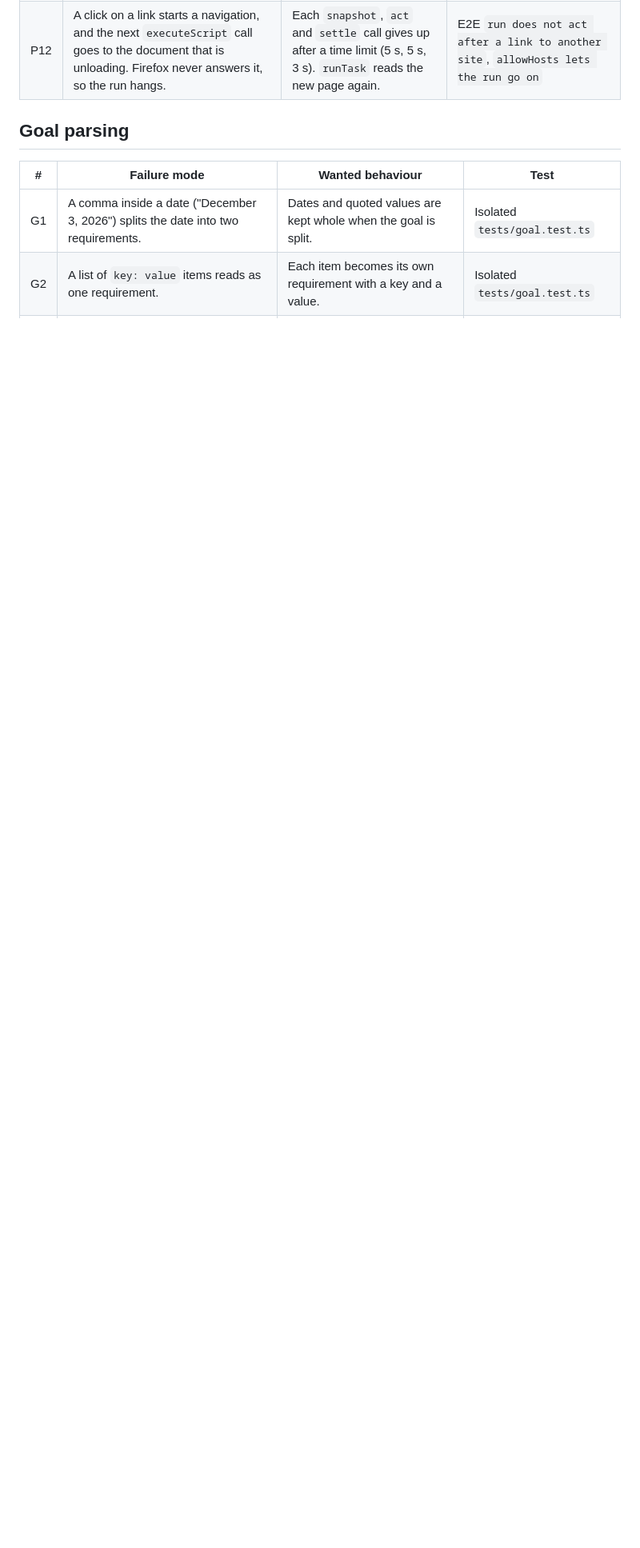
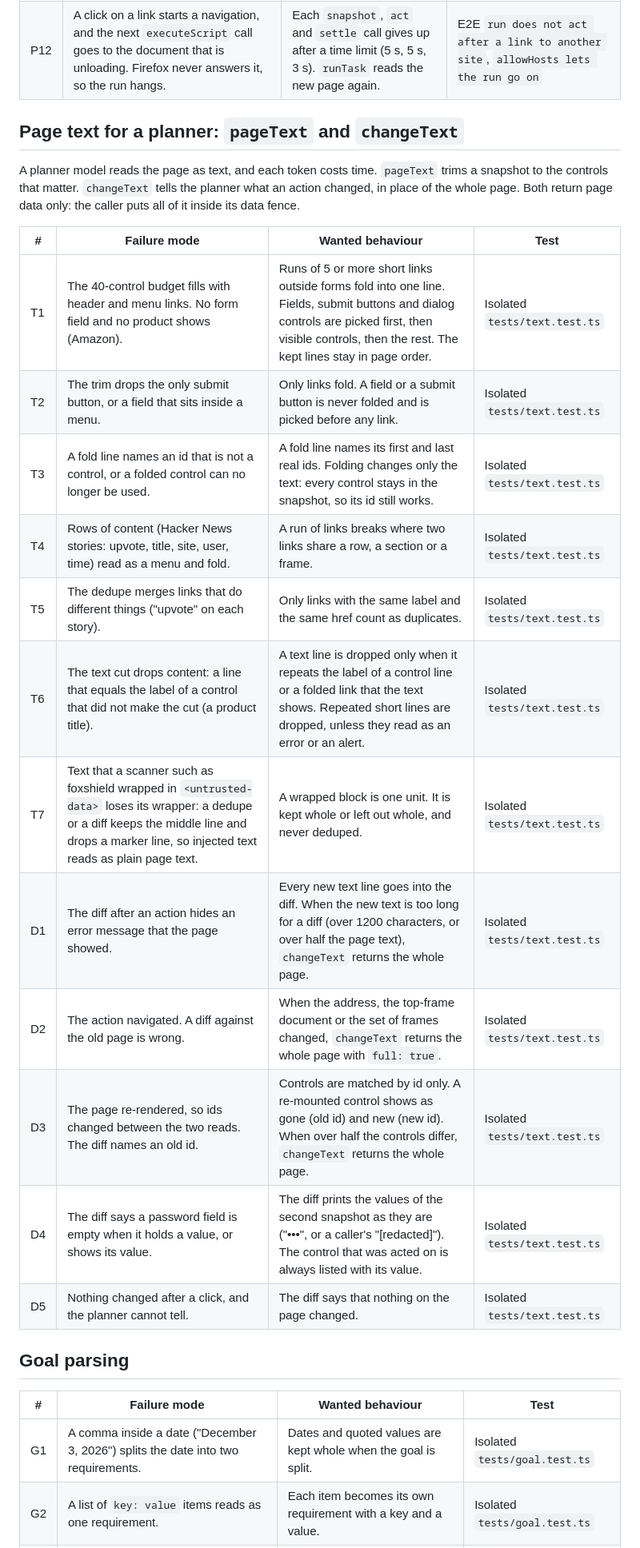
Before and after one commit to pooriaarab/foxpaw, a Markdown page: docs/failure-modes.md, the part around the change. Shown at 80% size. Drawn GitHub-style; blank space fills up the shorter version.

Commit message:
List the failure modes of trimmed page text
The planner reads every act and click result as the whole page again,
which costs 15-25 s per form field on a local model. Before adding a
trimmed page text and a change diff, write down how each can fail.

```diff
--- a/docs/failure-modes.md
+++ b/docs/failure-modes.md
@@ -23,6 +23,28 @@ the code that makes them pass.
 | P10 | The page never goes quiet (a ticker). | `settle` returns at its cap. | E2E `settle returns on a page that never stops` |
 | P11 | A list without keys reuses its DOM nodes. A row is removed, and the next row's text moves into the same nodes. The "Archive" button keeps its node and its label, but now belongs to another row. | The guard holds the control's section and a short hash of its row, list item or card text. When the row text changed, `act` returns `stale`. | E2E `stale check sees a reused row` |
 | P12 | A click on a link starts a navigation, and the next `executeScript` call goes to the document that is unloading. Firefox never answers it, so the run hangs. | Each `snapshot`, `act` and `settle` call gives up after a time limit (5 s, 5 s, 3 s). `runTask` reads the new page again. | E2E `run does not act after a link to another site`, `allowHosts lets the run go on` |
+
+## Page text for a planner: `pageText` and `changeText`
+
+A planner model reads the page as text, and each token costs time. `pageText`
+trims a snapshot to the controls that matter. `changeText` tells the planner
+what an action changed, in place of the whole page. Both return page data
+only: the caller puts all of it inside its data fence.
+
+| # | Failure mode | Wanted behaviour | Test |
+|---|---|---|---|
+| T1 | The 40-control budget fills with header and menu links. No form field and no product shows (Amazon). | Runs of 5 or more short links outside forms fold into one line. Fields, submit buttons and dialog controls are picked first, then visible controls, then the rest. The kept lines stay in page order. | Isolated `tests/text.test.ts` |
+| T2 | The trim drops the only submit button, or a field that sits inside a menu. | Only links fold. A field or a submit button is never folded and is picked before any link. | Isolated `tests/text.test.ts` |
+| T3 | A fold line names an id that is not a control, or a folded control can no longer be used. | A fold line names its first and last real ids. Folding changes only the text: every control stays in the snapshot, so its id still works. | Isolated `tests/text.test.ts` |
+| T4 | Rows of content (Hacker News stories: upvote, title, site, user, time) read as a menu and fold. | A run of links breaks where two links share a row, a section or a frame. | Isolated `tests/text.test.ts` |
+| T5 | The dedupe merges links that do different things ("upvote" on each story). | Only links with the same label and the same href count as duplicates. | Isolated `tests/text.test.ts` |
+| T6 | The text cut drops content: a line that equals the label of a control that did not make the cut (a product title). | A text line is dropped only when it repeats the label of a control line or a folded link that the text shows. Repeated short lines are dropped, unless they read as an error or an alert. | Isolated `tests/text.test.ts` |
+| T7 | Text that a scanner such as foxshield wrapped in `<untrusted-data>` loses its wrapper: a dedupe or a diff keeps the middle line and drops a marker line, so injected text reads as plain page text. | A wrapped block is one unit. It is kept whole or left out whole, and never deduped. | Isolated `tests/text.test.ts` |
+| D1 | The diff after an action hides an error message that the page showed. | Every new text line goes into the diff. When the new text is too long for a diff (over 1200 characters, or over half the page text), `changeText` returns the whole page. | Isolated `tests/text.test.ts` |
+| D2 | The action navigated. A diff against the old page is wrong. | When the address, the top-frame document or the set of frames changed, `changeText` returns the whole page with `full: true`. | Isolated `tests/text.test.ts` |
+| D3 | The page re-rendered, so ids changed between the two reads. The diff names an old id. | Controls are matched by id only. A re-mounted control shows as gone (old id) and new (new id). When over half the controls differ, `changeText` returns the whole page. | Isolated `tests/text.test.ts` |
+| D4 | The diff says a password field is empty when it holds a value, or shows its value. | The diff prints the values of the second snapshot as they are ("•••", or a caller's "[redacted]"). The control that was acted on is always listed with its value. | Isolated `tests/text.test.ts` |
+| D5 | Nothing changed after a click, and the planner cannot tell. | The diff says that nothing on the page changed. | Isolated `tests/text.test.ts` |
 
 ## Goal parsing
 
```
